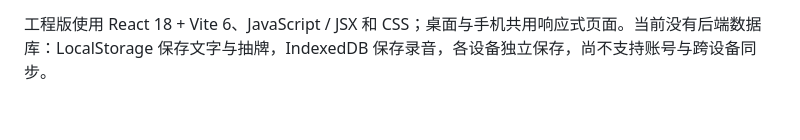
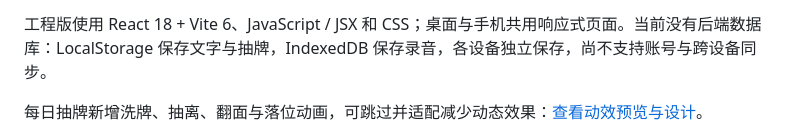
Before and after one commit to AvaliableEndless/tarot-diary, a Markdown page: README.md, the part around the change. Drawn GitHub-style; blank space fills up the shorter version.

```diff
--- a/README.md
+++ b/README.md
@@ -19,6 +19,8 @@ npm run check
 四屏界面设计：`http://127.0.0.1:4175/design-board.html`。生产构建输出到 `apps/web/dist`。
 
 工程版使用 React 18 + Vite 6、JavaScript / JSX 和 CSS；桌面与手机共用响应式页面。当前没有后端数据库：LocalStorage 保存文字与抽牌，IndexedDB 保存录音，各设备独立保存，尚不支持账号与跨设备同步。
+
+每日抽牌新增洗牌、抽离、翻面与落位动画，可跳过并适配减少动态效果：[查看动效预览与设计](docs/draw-motion.md)。
 
 ![拾念界面设计](docs/ui-board.png)
 
```
Also changed, not shown: apps/web/README.md (+2 -0 lines), docs/draw-motion.md (added, +27 -0 lines), docs/verification.md (+4 -1 lines), docs/draw-preview.gif (added), 8 other files.
